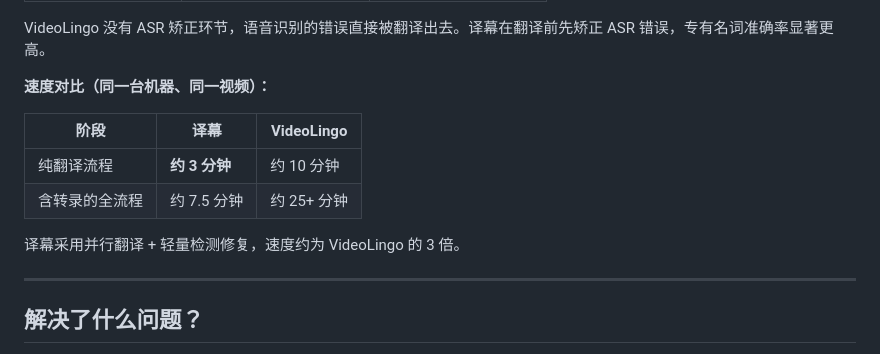
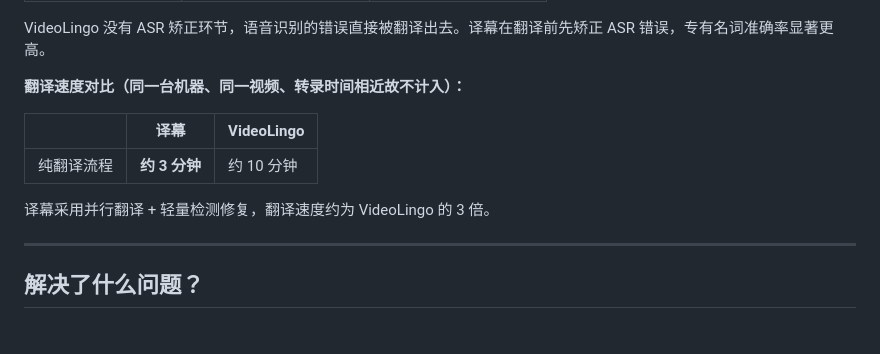
Before and after one commit to Ice-wilderness/YiMu-Subtitle-Translator, a Markdown page: README.md, the part around the change. Rendered like a GitHub page.

```diff
--- a/README.md
+++ b/README.md
@@ -41,14 +41,13 @@ SRT 是最通用的字幕文件格式，几乎所有视频软件都支持。译
 
 VideoLingo 没有 ASR 矫正环节，语音识别的错误直接被翻译出去。译幕在翻译前先矫正 ASR 错误，专有名词准确率显著更高。
 
-**速度对比（同一台机器、同一视频）：**
+**翻译速度对比（同一台机器、同一视频、转录时间相近故不计入）：**
 
-| 阶段 | 译幕 | VideoLingo |
-|------|------|-----------|
+| | 译幕 | VideoLingo |
+|--|------|-----------|
 | 纯翻译流程 | **约 3 分钟** | 约 10 分钟 |
-| 含转录的全流程 | 约 7.5 分钟 | 约 25+ 分钟 |
 
-译幕采用并行翻译 + 轻量检测修复，速度约为 VideoLingo 的 3 倍。
+译幕采用并行翻译 + 轻量检测修复，翻译速度约为 VideoLingo 的 3 倍。
 
 ---
 
```
Also changed, not shown: docs/comparison-report.md (+5 -5 lines).
